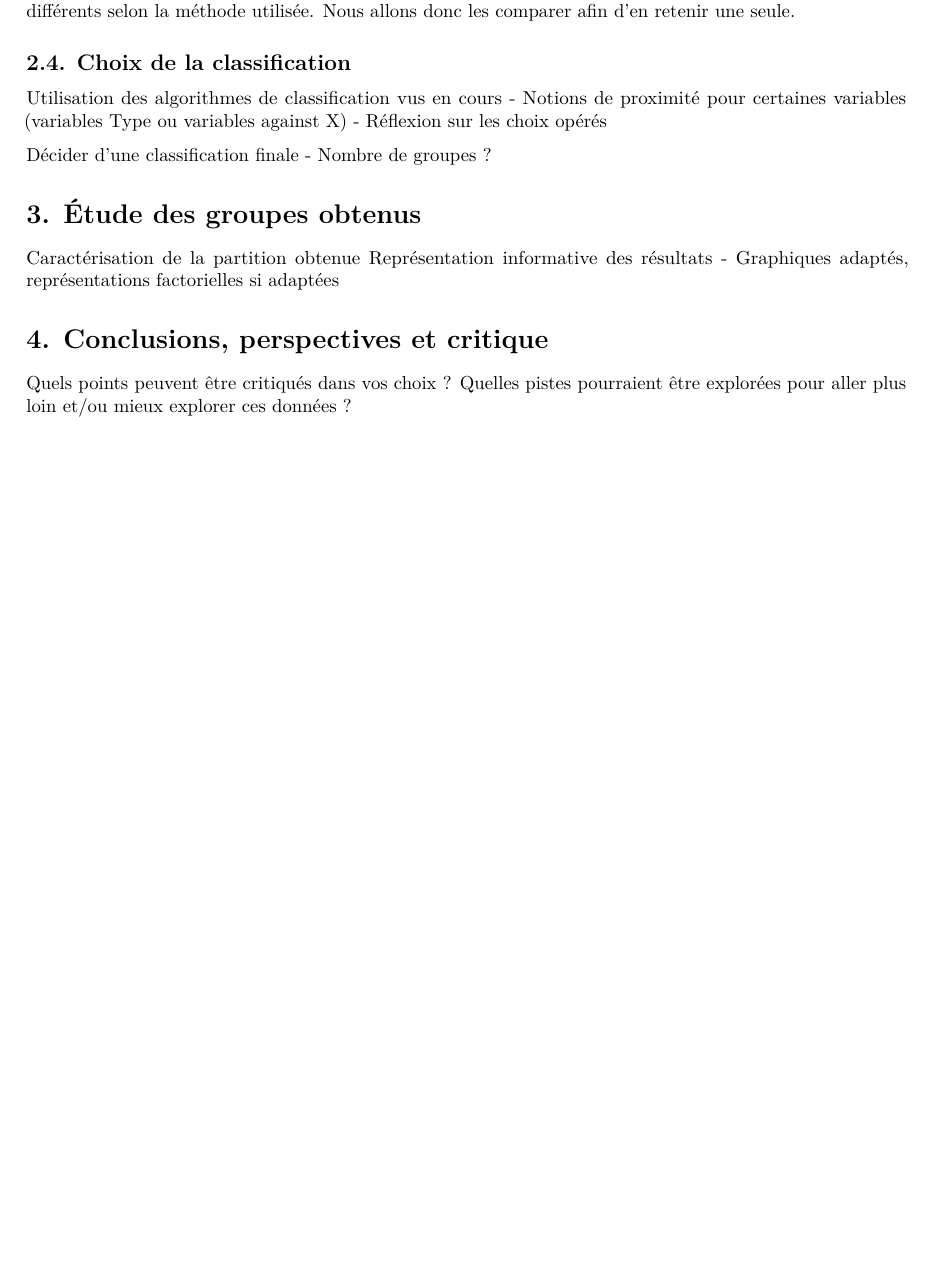
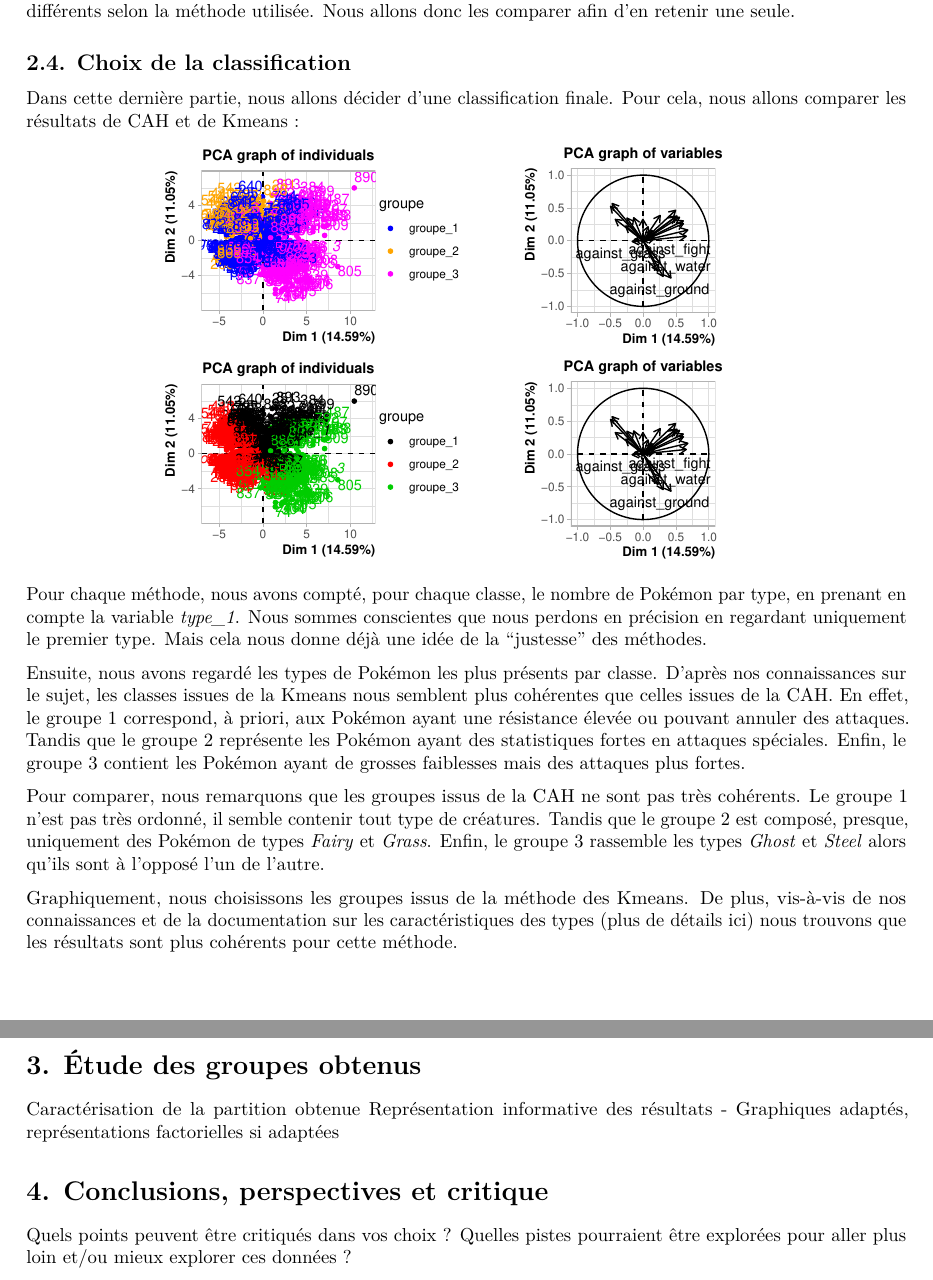
Before and after one commit to ameliegtrd/m1_classification_pokemon, an R Markdown document (rapport_pokemon.Rmd): part of page 5 of 5 before the commit and two parts of pages 5 and 6 of 6 after it, the two joined at a grey line, cut so that both start at the same text, the shorter picture padded with empty space. Rendered offline with R 4.5, knitr and Pandoc, then LaTeX, with nearby package versions; code that draws random numbers runs with fixed seeds of ours; some code elsewhere in the file could not run offline.

Commit message:
Update rapport_pokemon.Rmd

````diff
--- a/rapport_pokemon.Rmd
+++ b/rapport_pokemon.Rmd
@@ -304,9 +304,8 @@ Nous allons donc les comparer afin d'en retenir une seule.
 
 ## 2.4. Choix de la classification
 
-Utilisation des algorithmes de classification vus en cours
-- Notions de proximité pour certaines variables (variables Type ou variables against X)
-- Réflexion sur les choix opérés
+Dans cette dernière partie, nous allons décider d'une classification finale.
+Pour cela, nous allons comparer les résultats de CAH et de Kmeans :
 
-Décider d’une classification finale
-- Nombre de groupes ?
+```{r, warning=F,out.width="70%", fig.align="center"}
+#### CAH
@@ -313,3 +344,20 @@ Décider d’une classification finale
+Pour chaque méthode, nous avons compté, pour chaque classe, le nombre de Pokémon par type, en prenant en compte la variable *type_1*.
+Nous sommes conscientes que nous perdons en précision en regardant uniquement le premier type.
+Mais cela nous donne déjà une idée de la "justesse" des méthodes.
+
+Ensuite, nous avons regardé les types de Pokémon les plus présents par classe.
+D'après nos connaissances sur le sujet, les classes issues de la Kmeans nous semblent plus cohérentes que celles issues de la CAH.
+En effet, le groupe 1 correspond, à priori, aux Pokémon ayant une résistance élevée ou pouvant annuler des attaques.
+Tandis que le groupe 2 représente les Pokémon ayant des statistiques fortes en attaques spéciales.
+Enfin, le groupe 3 contient les Pokémon ayant de grosses faiblesses mais des attaques plus fortes.
+
+Pour comparer, nous remarquons que les groupes issus de la CAH ne sont pas très cohérents.
+Le groupe 1 n'est pas très ordonné, il semble contenir tout type de créatures.
+Tandis que le groupe 2 est composé, presque, uniquement des Pokémon de types *Fairy* et *Grass*.
+Enfin, le groupe 3 rassemble les types *Ghost* et *Steel* alors qu'ils sont à l'opposé l'un de l'autre.
+
+Graphiquement, nous choisissons les groupes issus de la méthode des Kmeans.
+De plus, vis-à-vis de nos connaissances et de la documentation sur les caractéristiques des types (plus de détails [ici](https://www.crumpe.com/2021/10/chaque-type-de-pokemon-classe-du-plus-nul-au-plus-fort/)) nous trouvons que les résultats sont plus cohérents pour cette méthode.
 
 # 3. Étude des groupes obtenus
 
````
Also changed, not shown: rapport_pokemon.Rmd (32 more changed lines).
